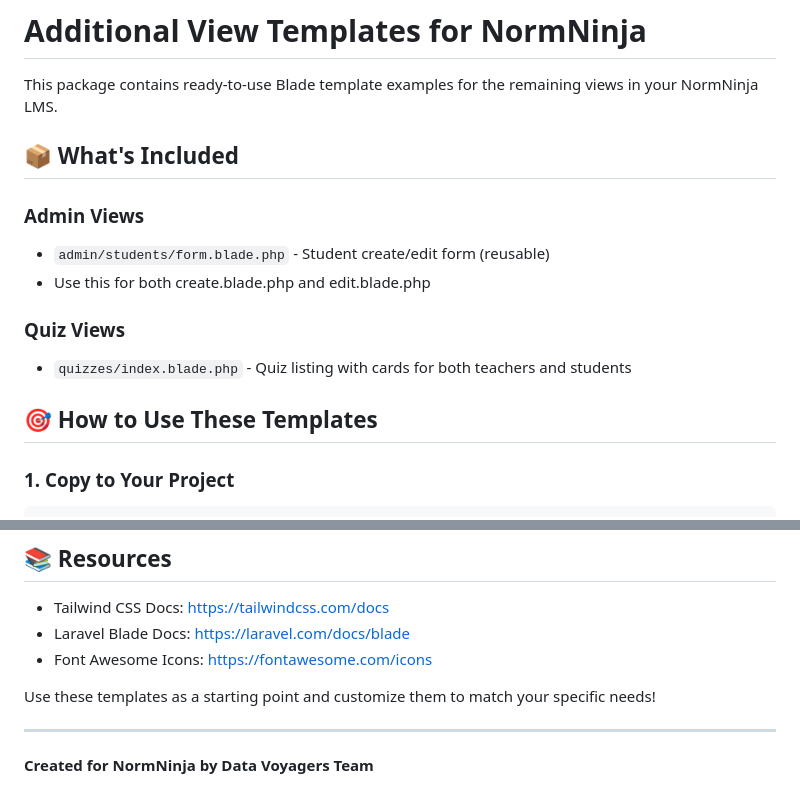
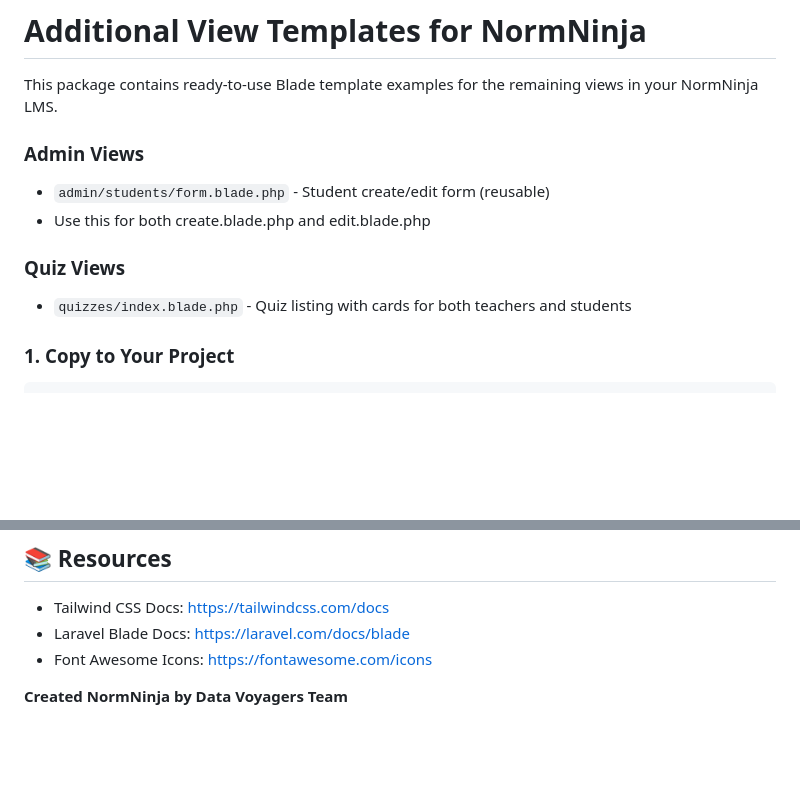
Before and after one commit to DataVoyagers/NormNinja, a Markdown page: README.md, 2 parts joined by grey strips. Rendered like a GitHub page; blank space fills up the shorter version.

```diff
--- a/README.md
+++ b/README.md
@@ -1,8 +1,6 @@
 # Additional View Templates for NormNinja
 
 This package contains ready-to-use Blade template examples for the remaining views in your NormNinja LMS.
-
-## 📦 What's Included
 
 ### Admin Views
 - `admin/students/form.blade.php` - Student create/edit form (reusable)
@@ -10,8 +8,6 @@ This package contains ready-to-use Blade template examples for the remaining vie
 
 ### Quiz Views
 - `quizzes/index.blade.php` - Quiz listing with cards for both teachers and students
-
-## 🎯 How to Use These Templates
 
 ### 1. Copy to Your Project
 
@@ -145,9 +141,4 @@ After creating a view:
 - Laravel Blade Docs: https://laravel.com/docs/blade
 - Font Awesome Icons: https://fontawesome.com/icons
 
-
-Use these templates as a starting point and customize them to match your specific needs!
-
----
-
-**Created for NormNinja by Data Voyagers Team**
+**Created NormNinja by Data Voyagers Team**
```
